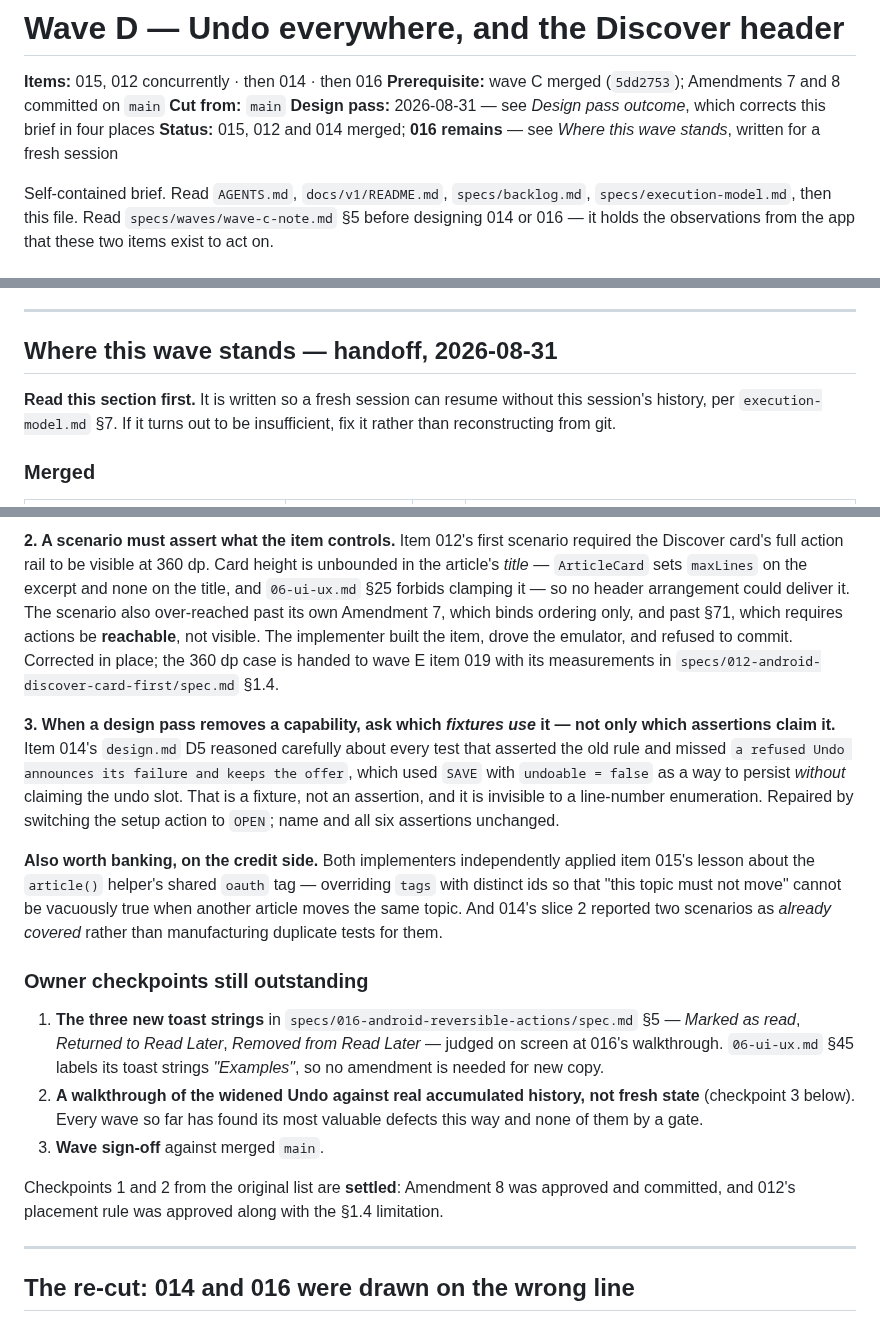
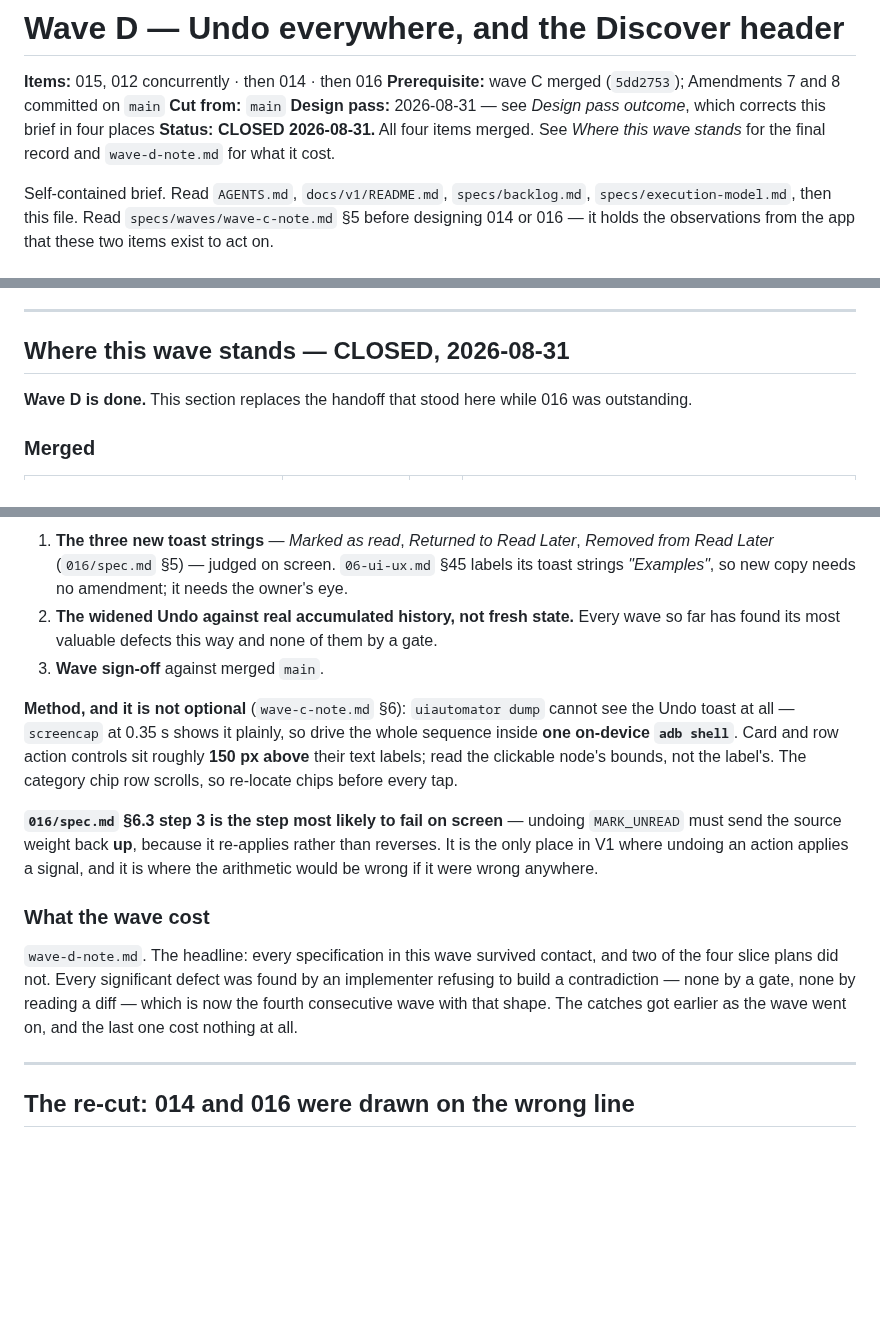
Before and after one commit to irodriguez-io/News-Agregator, a Markdown page: specs/waves/wave-d.md, 3 parts joined by grey strips. Rendered like a GitHub page; blank space fills up the shorter version.

```diff
--- a/specs/waves/wave-d.md
+++ b/specs/waves/wave-d.md
@@ -4,7 +4,7 @@
 **Prerequisite:** wave C merged (`5dd2753`); Amendments 7 and 8 committed on `main`
 **Cut from:** `main`
 **Design pass:** 2026-08-31 — see *Design pass outcome*, which corrects this brief in four places
-**Status:** 015, 012 and 014 merged; **016 remains** — see *Where this wave stands*, written for a fresh session
+**Status:** **CLOSED 2026-08-31.** All four items merged. See *Where this wave stands* for the final record and `wave-d-note.md` for what it cost.
 
 Self-contained brief. Read `AGENTS.md`, `docs/v1/README.md`, `specs/backlog.md`,
 `specs/execution-model.md`, then this file. Read `specs/waves/wave-c-note.md` §5 before designing 014 or
@@ -78,10 +78,9 @@ still subtracted. Silently. That is the exact place this brief predicted the ari
 
 ---
 
-## Where this wave stands — handoff, 2026-08-31
+## Where this wave stands — CLOSED, 2026-08-31
 
-**Read this section first.** It is written so a fresh session can resume without this session's history, per
-`execution-model.md` §7. If it turns out to be insufficient, fix it rather than reconstructing from git.
+**Wave D is done.** This section replaces the handoff that stood here while 016 was outstanding.
 
 ### Merged
 
@@ -170,34 +118,26 @@ to reach every one of them.**
-**2. A scenario must assert what the item controls.** Item 012's first scenario required the Discover
-card's full action rail to be visible at 360 dp. Card height is unbounded in the article's *title* —
-`ArticleCard` sets `maxLines` on the excerpt and none on the title, and `06-ui-ux.md` §25 forbids clamping
-it — so no header arrangement could deliver it. The scenario also over-reached past its own Amendment 7,
-which binds ordering only, and past §71, which requires actions be **reachable**, not visible. The
-implementer built the item, drove the emulator, and refused to commit. Corrected in place; the 360 dp case
-is handed to wave E item 019 with its measurements in `specs/012-android-discover-card-first/spec.md` §1.4.
-
-**3. When a design pass removes a capability, ask which *fixtures use* it — not only which assertions claim
-it.** Item 014's `design.md` D5 reasoned carefully about every test that asserted the old rule and missed
-`a refused Undo announces its failure and keeps the offer`, which used `SAVE` with `undoable = false` as a
-way to persist *without* claiming the undo slot. That is a fixture, not an assertion, and it is invisible
-to a line-number enumeration. Repaired by switching the setup action to `OPEN`; name and all six assertions
-unchanged.
-
-**Also worth banking, on the credit side.** Both implementers independently applied item 015's lesson about
-the `article()` helper's shared `oauth` tag — overriding `tags` with distinct ids so that "this topic must
-not move" cannot be vacuously true when another article moves the same topic. And 014's slice 2 reported
-two scenarios as *already covered* rather than manufacturing duplicate tests for them.
-
-### Owner checkpoints still outstanding
-
-1. **The three new toast strings** in `specs/016-android-reversible-actions/spec.md` §5 — *Marked as read*,
-   *Returned to Read Later*, *Removed from Read Later* — judged on screen at 016's walkthrough. `06-ui-ux.md`
-   §45 labels its toast strings *"Examples"*, so no amendment is needed for new copy.
-2. **A walkthrough of the widened Undo against real accumulated history, not fresh state** (checkpoint 3
-   below). Every wave so far has found its most valuable defects this way and none of them by a gate.
+1. **The three new toast strings** — *Marked as read*, *Returned to Read Later*, *Removed from Read Later*
+   (`016/spec.md` §5) — judged on screen. `06-ui-ux.md` §45 labels its toast strings *"Examples"*, so new
+   copy needs no amendment; it needs the owner's eye.
+2. **The widened Undo against real accumulated history, not fresh state.** Every wave so far has found its
+   most valuable defects this way and none of them by a gate.
 3. **Wave sign-off** against merged `main`.
 
-Checkpoints 1 and 2 from the original list are **settled**: Amendment 8 was approved and committed, and
-012's placement rule was approved along with the §1.4 limitation.
+**Method, and it is not optional** (`wave-c-note.md` §6): `uiautomator dump` cannot see the Undo toast at
+all — `screencap` at 0.35 s shows it plainly, so drive the whole sequence inside **one on-device `adb
+shell`**. Card and row action controls sit roughly **150 px above** their text labels; read the clickable
+node's bounds, not the label's. The category chip row scrolls, so re-locate chips before every tap.
+
+**`016/spec.md` §6.3 step 3 is the step most likely to fail on screen** — undoing `MARK_UNREAD` must send
+the source weight back **up**, because it re-applies rather than reverses. It is the only place in V1 where
+undoing an action applies a signal, and it is where the arithmetic would be wrong if it were wrong
+anywhere.
+
+### What the wave cost
+
+`wave-d-note.md`. The headline: every specification in this wave survived contact, and two of the four
+slice plans did not. Every significant defect was found by an implementer refusing to build a
+contradiction — none by a gate, none by reading a diff — which is now the fourth consecutive wave with
+that shape. The catches got earlier as the wave went on, and the last one cost nothing at all.
 
 ---
 
```
Also changed, not shown: other parts of specs/waves/wave-d.md (+18 -69 lines).
